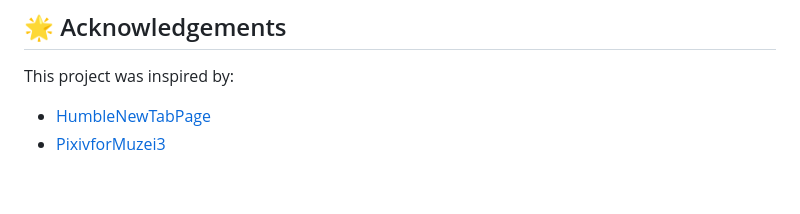
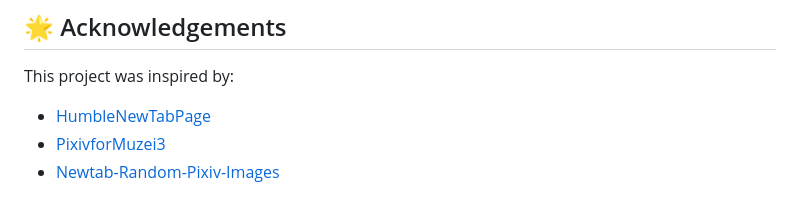
Before and after one commit to cloud-oc/PixTab, a Markdown page: README.md, the part around the change. GitHub-like rendering.

```diff
--- a/README.md
+++ b/README.md
@@ -123,3 +123,4 @@ If you enjoy using PixTab, please consider supporting me. Your encouragement kee
 This project was inspired by:
 - [HumbleNewTabPage](https://github.com/ibillingsley/HumbleNewTabPage)
 - [PixivforMuzei3](https://github.com/yellowbluesky/PixivforMuzei3)
+- [Newtab-Random-Pixiv-Images](https://github.com/vauxe/Newtab-Random-Pixiv-Images)
```
